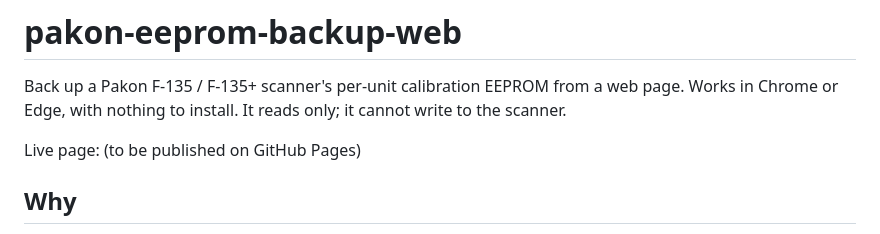
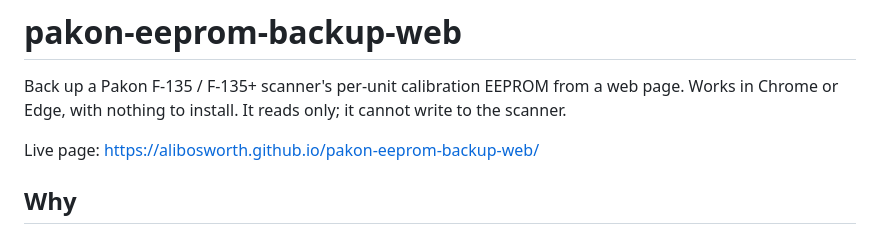
Before and after one commit to alibosworth/pakon-eeprom-backup-web, a Markdown page: README.md, the part around the change. GitHub-like rendering.

Commit message:
README: live URL

```diff
--- a/README.md
+++ b/README.md
@@ -4,7 +4,7 @@ Back up a Pakon F-135 / F-135+ scanner's per-unit calibration EEPROM from a
 web page. Works in Chrome or Edge, with nothing to install. It reads only; it
 cannot write to the scanner.
 
-Live page: (to be published on GitHub Pages)
+Live page: https://alibosworth.github.io/pakon-eeprom-backup-web/
 
 ## Why
 
```
